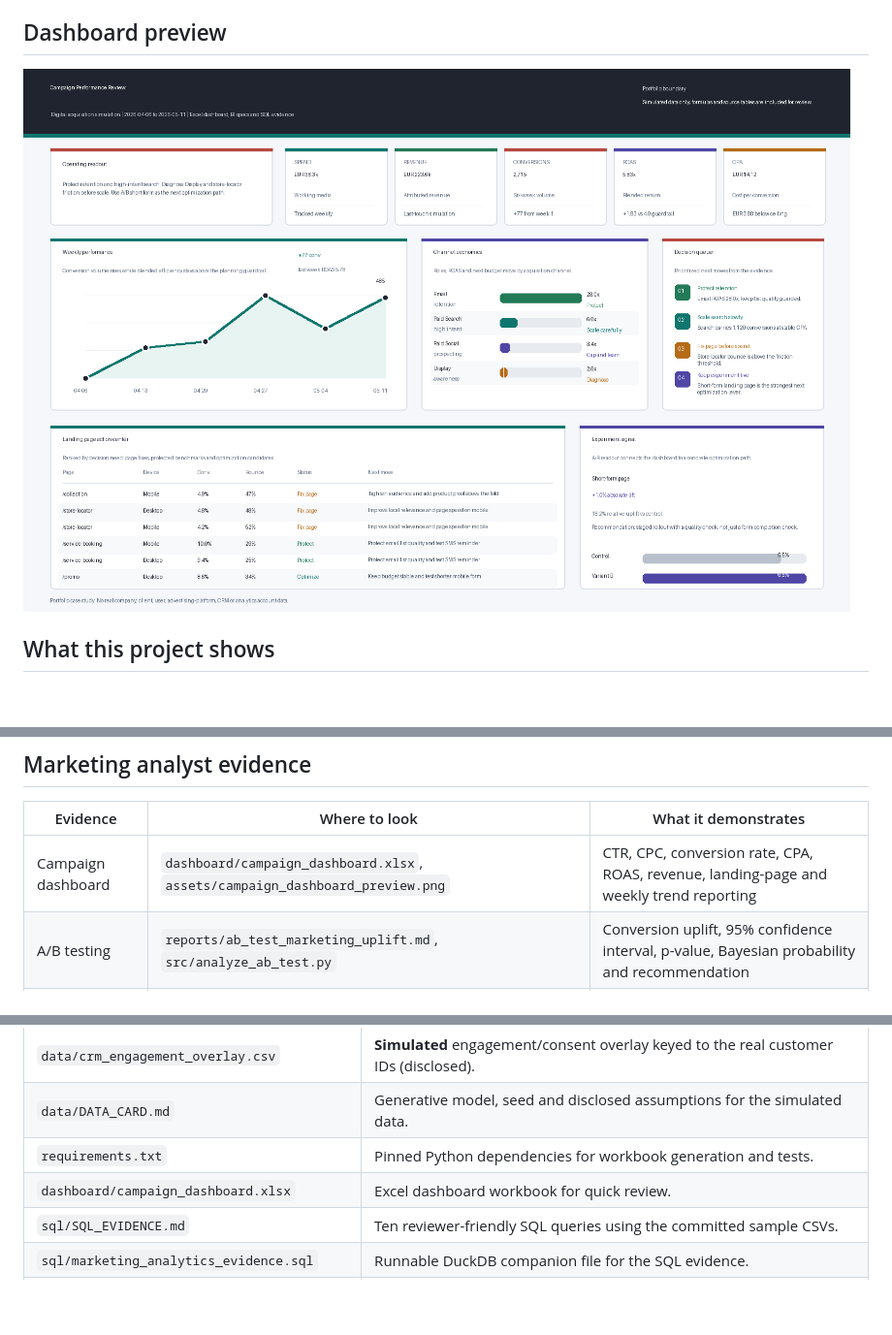
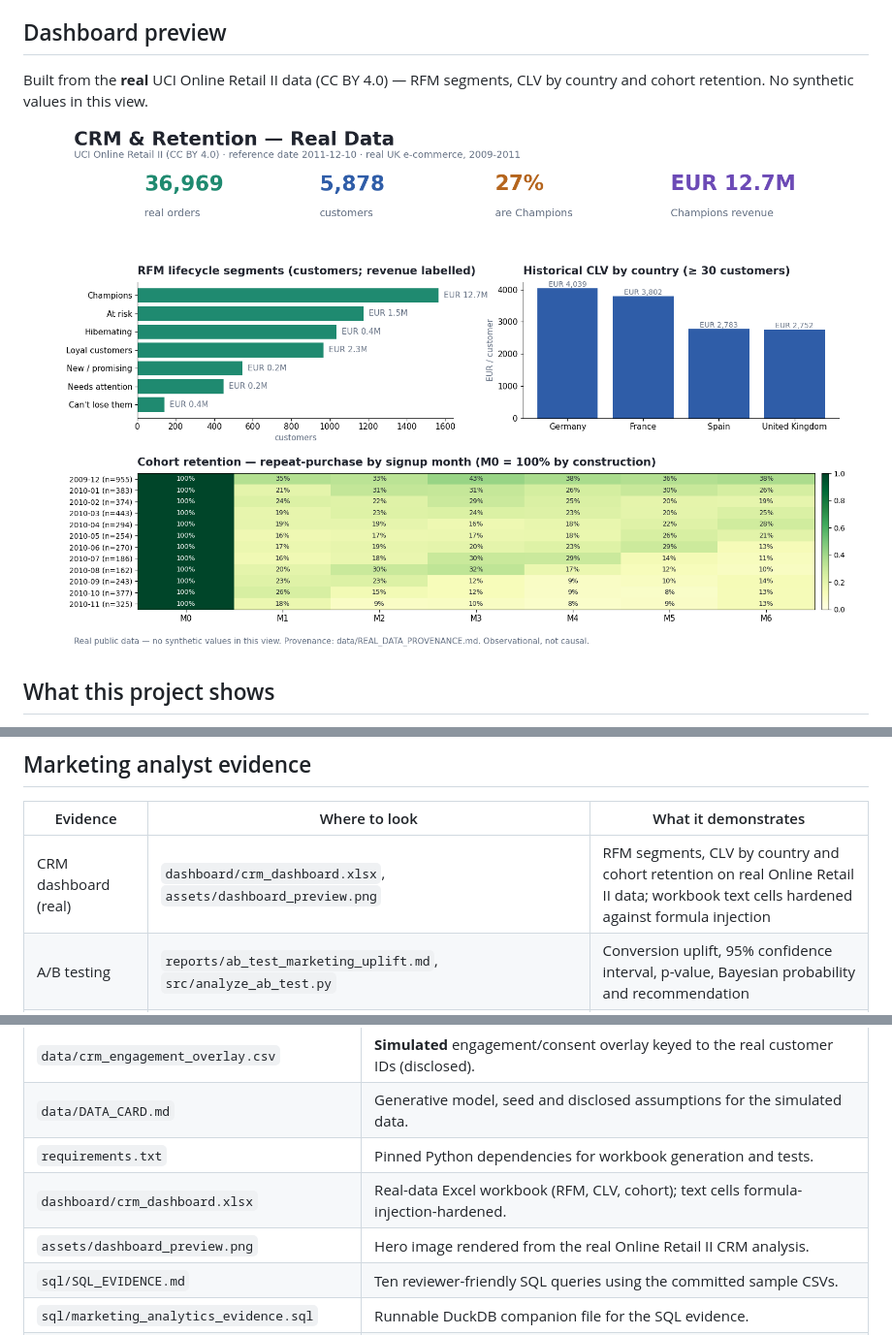
Before and after one commit to errer441122/digital-campaign-performance-dashboard, a Markdown page: README.md, 3 parts joined by grey strips. Shown at 97% size. GitHub-like rendering; pictures changed too: assets/campaign_dashboard_preview.png (deleted), assets/dashboard_preview.png (added); blank space fills up the shorter version.

```diff
--- a/README.md
+++ b/README.md
@@ -4,7 +4,11 @@ Marketing & CRM analytics case study for Performance/Digital Marketing, CRM/Mark
 
 ## Dashboard preview
 
-![Campaign dashboard preview](assets/campaign_dashboard_preview.png)
+Built from the **real** UCI Online Retail II data (CC BY 4.0) — RFM
+segments, CLV by country and cohort retention. No synthetic values in this
+view.
+
+![CRM & retention dashboard on real Online Retail II data](assets/dashboard_preview.png)
 
 ## What this project shows
 
@@ -54,7 +58,7 @@ Marketing & CRM analytics case study for Performance/Digital Marketing, CRM/Mark
 
 | Evidence | Where to look | What it demonstrates |
 | --- | --- | --- |
-| Campaign dashboard | `dashboard/campaign_dashboard.xlsx`, `assets/campaign_dashboard_preview.png` | CTR, CPC, conversion rate, CPA, ROAS, revenue, landing-page and weekly trend reporting |
+| CRM dashboard (real) | `dashboard/crm_dashboard.xlsx`, `assets/dashboard_preview.png` | RFM segments, CLV by country and cohort retention on real Online Retail II data; workbook text cells hardened against formula injection |
 | A/B testing | `reports/ab_test_marketing_uplift.md`, `src/analyze_ab_test.py` | Conversion uplift, 95% confidence interval, p-value, Bayesian probability and recommendation |
 | Campaign deep dive | `analysis/campaign_deep_dive.md`, `src/campaign_deep_dive.py` | Variance-aware weekly trend (slope, R², coefficient of variation), uplift-over-time vs baseline, audience-segment and segment×channel economics with per-segment action, and a cross-source reconciliation of the CSVs |
 | Multi-touch attribution | `analysis/attribution.md`, `src/attribution.py` | First/last/linear/position-based credit plus a data-driven Markov removal-effect model (absorbing chain solved analytically); quantifies how last-click over-credits closers and starves assists |
@@ -93,7 +97,8 @@ Marketing & CRM analytics case study for Performance/Digital Marketing, CRM/Mark
 | `data/crm_engagement_overlay.csv` | **Simulated** engagement/consent overlay keyed to the real customer IDs (disclosed). |
 | `data/DATA_CARD.md` | Generative model, seed and disclosed assumptions for the simulated data. |
 | `requirements.txt` | Pinned Python dependencies for workbook generation and tests. |
-| `dashboard/campaign_dashboard.xlsx` | Excel dashboard workbook for quick review. |
+| `dashboard/crm_dashboard.xlsx` | Real-data Excel workbook (RFM, CLV, cohort); text cells formula-injection-hardened. |
+| `assets/dashboard_preview.png` | Hero image rendered from the real Online Retail II CRM analysis. |
 | `sql/SQL_EVIDENCE.md` | Ten reviewer-friendly SQL queries using the committed sample CSVs. |
 | `sql/marketing_analytics_evidence.sql` | Runnable DuckDB companion file for the SQL evidence. |
 | `tracking/GA4_EVENT_PLAN.md` | GA4 event model, key events, parameters, audiences, custom dimensions and BigQuery-style export shape for a live implementation. |
```
Also changed, not shown: other parts of README.md (+2 -2 lines), 4 other files.
